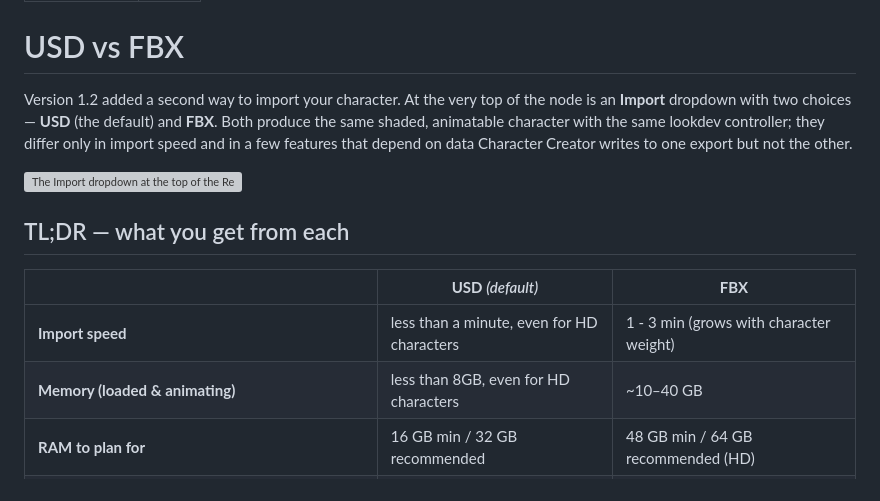
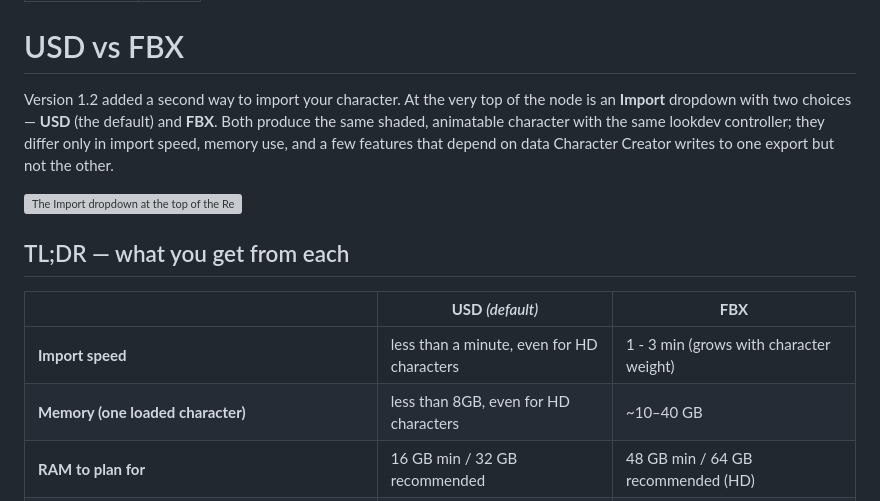
Before and after one commit to tonehammer/jvtools-docs, a Markdown page: reallusion-importer/getting-started/import-modes.md, the part around the change. Drawn GitHub-style; grey boxes are pictures that could not be loaded.

Commit message:
reallusion-importer: fix internal inconsistencies on USD vs FBX page
Intro now lists memory as a difference (the table headlines it); memory row
relabelled 'one loaded character' so it no longer overclaims the animating
case against the 32 GB plan-for figure.

Co-Authored-By: Claude Opus 4.8 <noreply@anthropic.com>

```diff
--- a/reallusion-importer/getting-started/import-modes.md
+++ b/reallusion-importer/getting-started/import-modes.md
@@ -5,7 +5,7 @@ order: 95
 
 # USD vs FBX
 
-Version 1.2 added a second way to import your character. At the very top of the node is an **Import** dropdown with two choices — **USD** (the default) and **FBX**. Both produce the same shaded, animatable character with the same lookdev controller; they differ only in import speed and in a few features that depend on data Character Creator writes to one export but not the other.
+Version 1.2 added a second way to import your character. At the very top of the node is an **Import** dropdown with two choices — **USD** (the default) and **FBX**. Both produce the same shaded, animatable character with the same lookdev controller; they differ only in import speed, memory use, and a few features that depend on data Character Creator writes to one export but not the other.
 
 ![The Import dropdown at the top of the Reallusion Importer node](../static/import-mode-dropdown.png)
 
@@ -14,7 +14,7 @@ Version 1.2 added a second way to import your character. At the very top of the
 | | **USD** *(default)* | **FBX** |
 |---|---|---|
 | **Import speed** | less than a minute, even for HD characters | 1 - 3 min (grows with character weight) |
-| **Memory (loaded & animating)** | less than 8GB, even for HD characters | ~10–40 GB |
+| **Memory (one loaded character)** | less than 8GB, even for HD characters | ~10–40 GB |
 | **RAM to plan for** | 16 GB min / 32 GB recommended | 48 GB min / 64 GB recommended (HD) |
 | **Skin Cache needed?** | No — USD loads fast without it | Recommended for heavy/HD characters |
 | Geometry, skeleton, body + facial animation | ✅ Full | ✅ Full |
```
